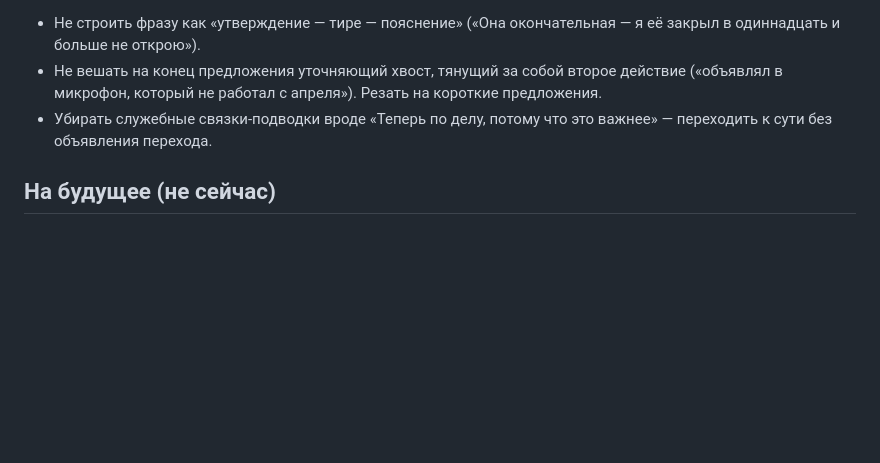
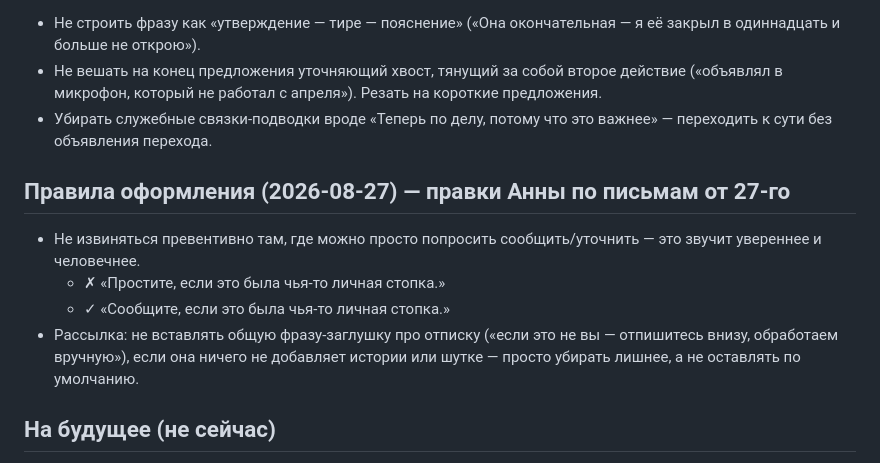
Before and after one commit to pss-dot/poslednie-pravki-site, a Markdown page: content-plan.md, the part around the change. Drawn GitHub-style; blank space fills up the shorter version.

Commit message:
Контент-план: правило от 2026-08-27 (без превентивных извинений, без заглушки про отписку в рассылке)

```diff
--- a/content-plan.md
+++ b/content-plan.md
@@ -201,5 +201,12 @@
 - Не вешать на конец предложения уточняющий хвост, тянущий за собой второе действие («объявлял в микрофон, который не работал с апреля»). Резать на короткие предложения.
 - Убирать служебные связки-подводки вроде «Теперь по делу, потому что это важнее» — переходить к сути без объявления перехода.
 
+## Правила оформления (2026-08-27) — правки Анны по письмам от 27-го
+
+- Не извиняться превентивно там, где можно просто попросить сообщить/уточнить — это звучит увереннее и человечнее.
+  - ✗ «Простите, если это была чья-то личная стопка.»
+  - ✓ «Сообщите, если это была чья-то личная стопка.»
+- Рассылка: не вставлять общую фразу-заглушку про отписку («если это не вы — отпишитесь внизу, обработаем вручную»), если она ничего не добавляет истории или шутке — просто убирать лишнее, а не оставлять по умолчанию.
+
 ## На будущее (не сейчас)
 Возможна публикация собственного романа Анны внутри проекта — под отдельным тегом/хэштегом, который ещё предстоит придумать. Пока не в работе.
```
